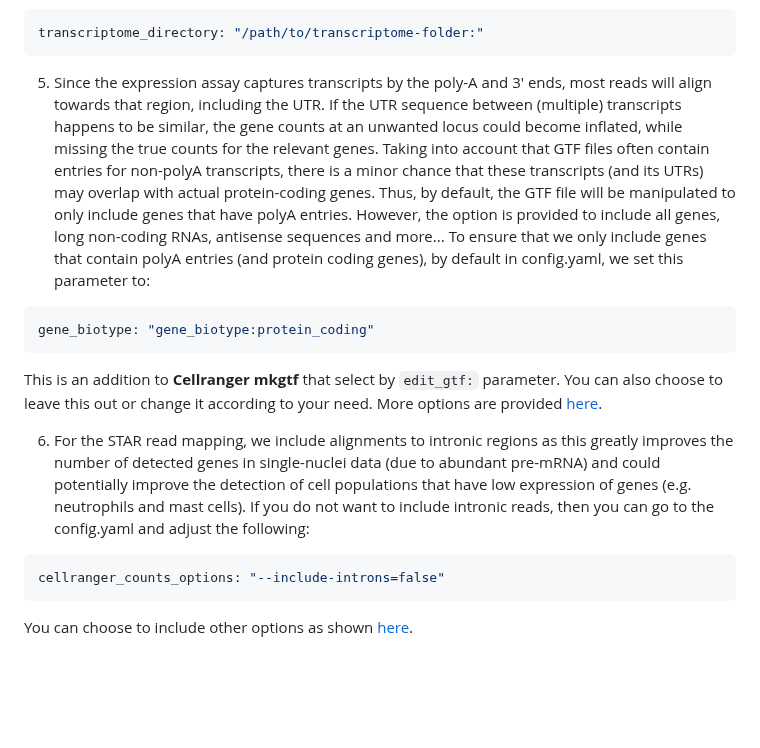
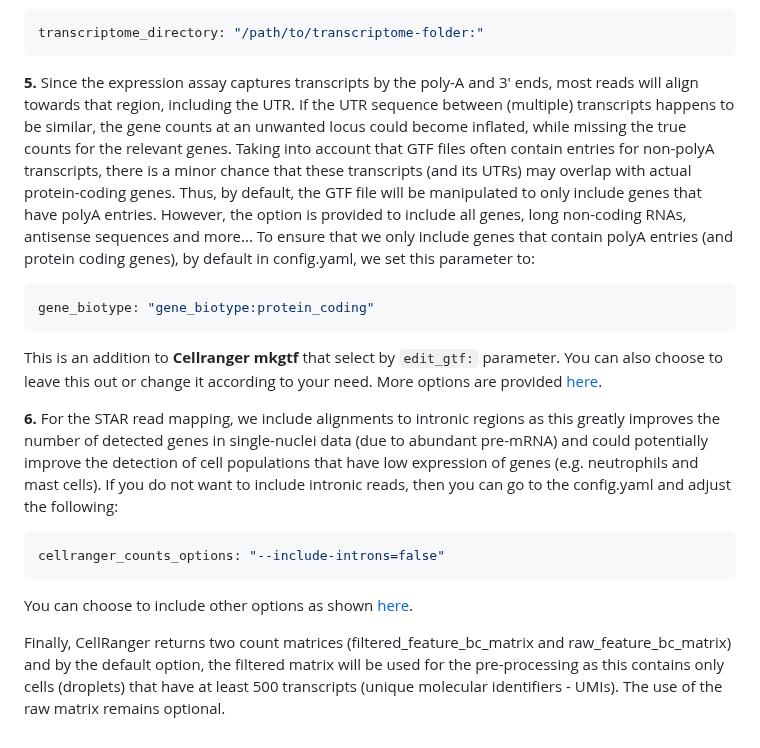
Before and after one commit to Fotowatikha/sc-sn-RNA-seq-Pre-Processing-Pipeline, a Markdown page: README.md, the part around one of its changes. Rendered like a GitHub page; blank space fills up the shorter version.

````diff
--- a/README.md
+++ b/README.md
@@ -188,15 +189,20 @@ The reference transcriptome created in this process can be used in the future fo
 transcriptome_directory: "/path/to/transcriptome-folder:"
 ```
 
-5. Since the expression assay captures transcripts by the poly-A and 3' ends, most reads will align towards that region, including the UTR. If the UTR sequence between (multiple) transcripts happens to be similar, the gene counts at an unwanted locus could become inflated, while missing the true counts for the relevant genes. Taking into account that GTF files often contain entries for non-polyA transcripts, there is a minor chance that these transcripts (and its UTRs) may overlap with actual protein-coding genes. Thus, by default, the GTF file will be manipulated to only include genes that have polyA entries. However, the option is provided to include all genes, long non-coding RNAs, antisense sequences and more...
+**5.** Since the expression assay captures transcripts by the poly-A and 3' ends, most reads will align towards that region, including the UTR. If the UTR sequence between (multiple) transcripts happens to be similar, the gene counts at an unwanted locus could become inflated, while missing the true counts for the relevant genes. Taking into account that GTF files often contain entries for non-polyA transcripts, there is a minor chance that these transcripts (and its UTRs) may overlap with actual protein-coding genes. Thus, by default, the GTF file will be manipulated to only include genes that have polyA entries. However, the option is provided to include all genes, long non-coding RNAs, antisense sequences and more...
 To ensure that we only include genes that contain polyA entries (and protein coding genes), by default in config.yaml, we set this parameter to:
 ```yaml
 gene_biotype: "gene_biotype:protein_coding"
 ```
 This is an addition to **Cellranger mkgtf** that select by `edit_gtf:` parameter. You can also choose to leave this out or change it according to your need. More options are provided [here](https://www.10xgenomics.com/support/software/cell-ranger/latest/analysis/inputs/cr-3p-references).
 
-6. For the STAR read mapping, we include alignments to intronic regions as this greatly improves the number of detected genes in single-nuclei data (due to abundant pre-mRNA) and could potentially improve the detection of cell populations that have low expression of genes (e.g. neutrophils and mast cells). If you do not want to include intronic reads, then you can go to the config.yaml and adjust the following:
+**6.** For the STAR read mapping, we include alignments to intronic regions as this greatly improves the number of detected genes in single-nuclei data (due to abundant pre-mRNA) and could potentially improve the detection of cell populations that have low expression of genes (e.g. neutrophils and mast cells). If you do not want to include intronic reads, then you can go to the config.yaml and adjust the following:
 ```yaml
 cellranger_counts_options: "--include-introns=false"
 ```
 You can choose to include other options as shown [here](https://www.10xgenomics.com/support/software/cell-ranger/latest/tutorials/cr-tutorial-ct).
+
+
+
+
+Finally, CellRanger returns two count matrices (filtered_feature_bc_matrix and raw_feature_bc_matrix) and by the default option, the filtered matrix will be used for the pre-processing as this contains only cells (droplets) that have at least 500 transcripts (unique molecular identifiers - UMIs). The use of the raw matrix remains optional.
````
Also changed, not shown: other parts of README.md (+29 -28 lines).
